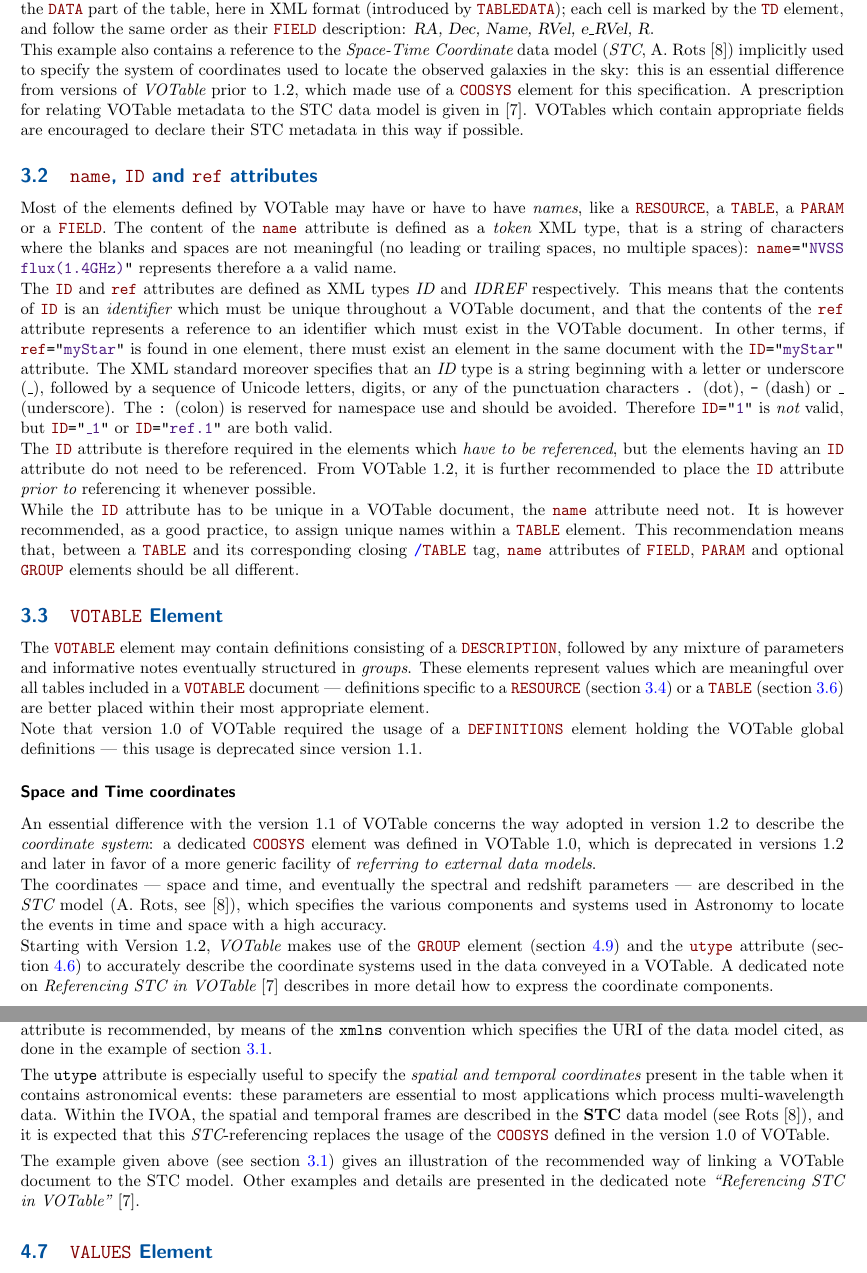
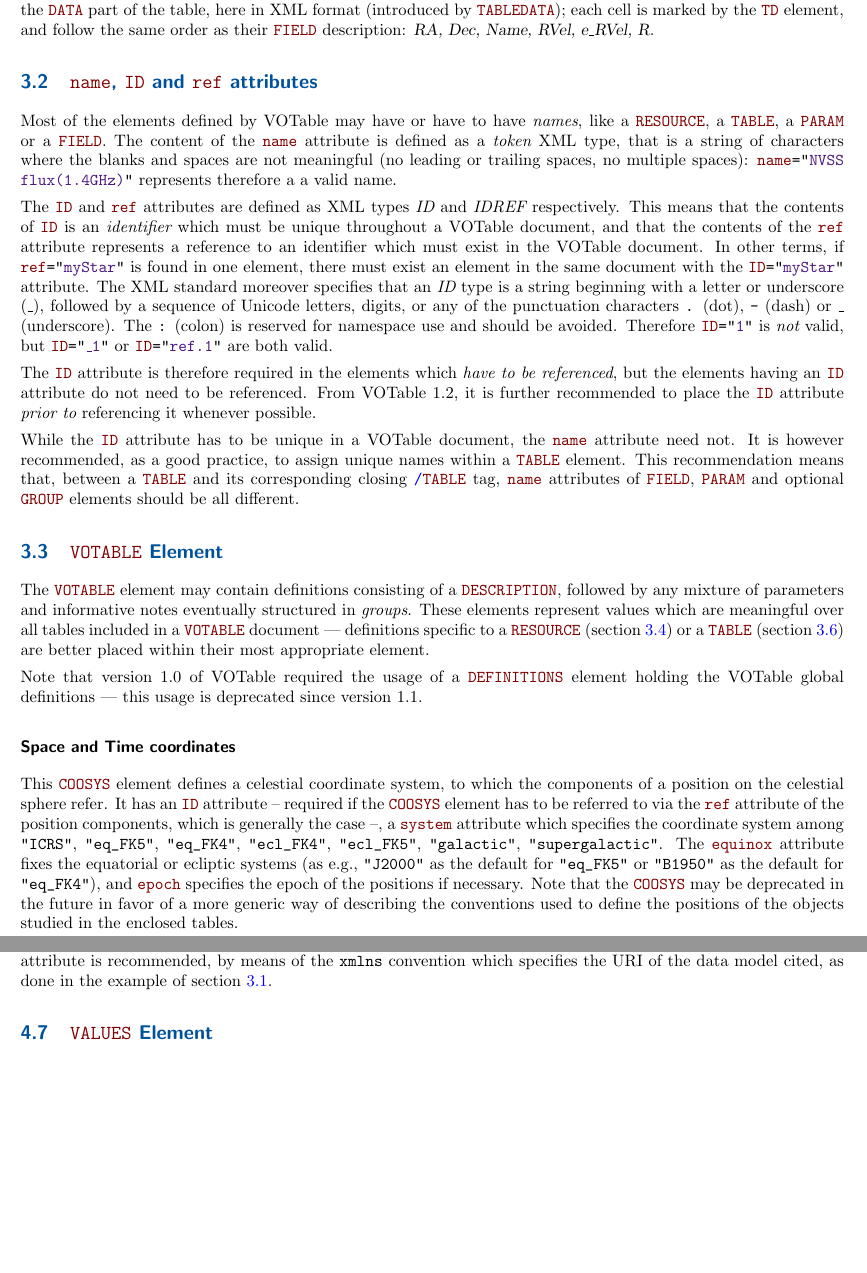
Before and after one commit to ivoa-std/VOTable, a LaTeX document (votable.tex): two parts of pages 10 and 14 of 33, joined at a grey line, cut so that both start at the same text, the shorter picture padded with empty space. Compiled offline with pdfLaTeX.

Commit message:
VOTable: Applying erratum VOTable 1.3-1.
(well, I fudged a bit: there's very minor rewording vs. the note in the
subsection on Space and Time coordinates to maintain coherence with the
existing document structure, and I've not changed the history in section
9.1 but instead noted the un-deprecation in the new 1.4 changelog).

```diff
--- a/votable.tex
+++ b/votable.tex
@@ -766,15 +765,6 @@ listed in the \elem{DATA} part of the table, here in  XML format
 and follow the same order as their \elem{FIELD} description:
 {\sl RA, Dec, Name, RVel, e\_RVel, R}.
 
-This example also contains a reference to the {\em Space-Time Coordinate} data model
-({\em STC}, A. Rots [8]) implicitly used to specify the system of coordinates
-used to locate the observed galaxies in the sky:
-this is an essential difference from versions of {\em VOTable}
-prior to 1.2, which made use of a \elem{COOSYS} element for this specification.
-A prescription for relating VOTable metadata to the STC data model is
-given in [7].
-VOTables which contain appropriate fields are encouraged to declare
-their STC metadata in this way if possible.
 
 \subsection{\texorpdfstring{\attr{name}, \attr{ID} and \attr{ref} attributes}
                            {name, ID and ref attributes}}
@@ -841,25 +831,20 @@ usage is deprecated since version 1.1.
 \subsubsection*{Space and Time coordinates}
 \label{elem:COOSYS}
 
-An essential difference with the version 1.1 of VOTable concerns
-the way adopted in version 1.2 to describe the {\em coordinate system}:
-a dedicated \elem{COOSYS} element was defined in VOTable 1.0,
-which is deprecated in
-versions 1.2 and later in  favor of a more generic facility of {\em
-referring to external data models}.
-
-The coordinates --- space and time, and eventually the spectral and
-redshift parameters --- are described in the {\em STC} model
-(A. Rots, see [8]), which specifies the various components
-and systems used in Astronomy to locate the events in time and
-space with a high accuracy.
-
-Starting with Version 1.2, {\em VOTable} makes use of the
-\elem{GROUP} element (\Arefs{sec:group}{GROUP})  and the \attr{utype} attribute
-(\Arefs{sec:utype}{utype}) to accurately describe
-the coordinate systems used in the data conveyed in a VOTable.
-A dedicated note on {\em Referencing STC in VOTable} [7]
-describes in more detail how to express the coordinate components.
+This \elem{COOSYS} element defines a celestial coordinate system, to
+which the components of a position on the celestial sphere refer. It has
+an \attr{ID} attribute -- required if the \elem{COOSYS} element has to
+be referred to via the \attr{ref} attribute of the position components,
+which is generally the case --, a \attr{system} attribute which
+specifies the coordinate system among \verb|"ICRS"|, \verb|"eq_FK5"|,
+\verb|"eq_FK4"|, \verb|"ecl_FK4"|, \verb|"ecl_FK5"|, \verb|"galactic"|,
+\verb|"supergalactic"|. The \attr{equinox} attribute fixes the
+equatorial or ecliptic systems (as e.g., \verb|"J2000"| as the default
+for \verb|"eq_FK5"| or \verb|"B1950"| as the default for
+\verb|"eq_FK4"|), and \attr{epoch} specifies the epoch of the positions
+if necessary.  Note that the \elem{COOSYS} may be deprecated in the
+future in favor of a more generic way of describing the conventions used
+to define the positions of the objects studied in the enclosed tables.
 
 \subsection{\texorpdfstring{\elem{RESOURCE} Element}
                            {RESOURCE Element}}
@@ -1249,21 +1234,6 @@ The mapping of \literalvalue{datamodel\_identifier} to an xml-type attribute
 is recommended, by means of the {\tt xmlns} convention
 which specifies the URI of the data model cited, as done
 in the example of \Arefs{example1}{section 3.1}.
-
-The {\tt utype} attribute is especially useful to  specify
-the {\em spatial and temporal coordinates} present  in the table
-when it contains astronomical events: these parameters
-are  essential to most applications which process multi-wavelength data.
-Within the IVOA, the spatial and temporal
-frames are described in the {\bf STC} data model (see Rots [8]),
-and it is expected that this {\em STC}-referencing replaces
-the usage of the \elem{COOSYS} defined in the version 1.0 of VOTable.
-
-The example given above (see \Arefs{example1}{section 3.1})
-gives an illustration of the recommended way of linking
-a VOTable document to the STC model. Other examples and
-details are presented in the dedicated note
-{\em``Referencing STC in VOTable''} [7].
 
 \subsection{\texorpdfstring{\elem{VALUES} Element}
                            {VALUES Element}}
```
Also changed, not shown: VOTable.elem.tex (+2 -2 lines), votable.tex (23 more changed lines), 2 other files.
